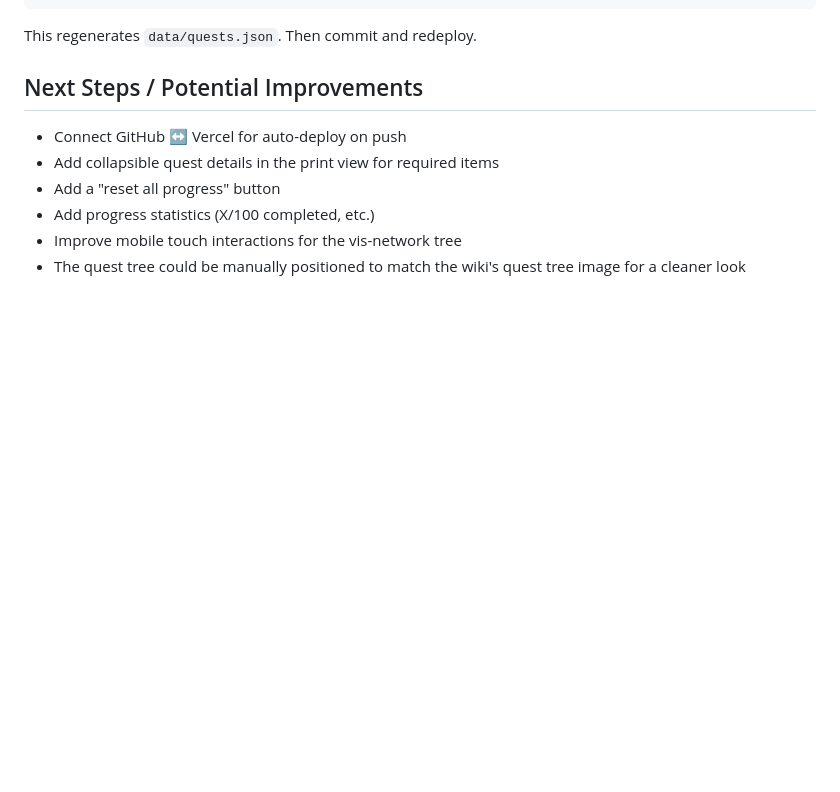
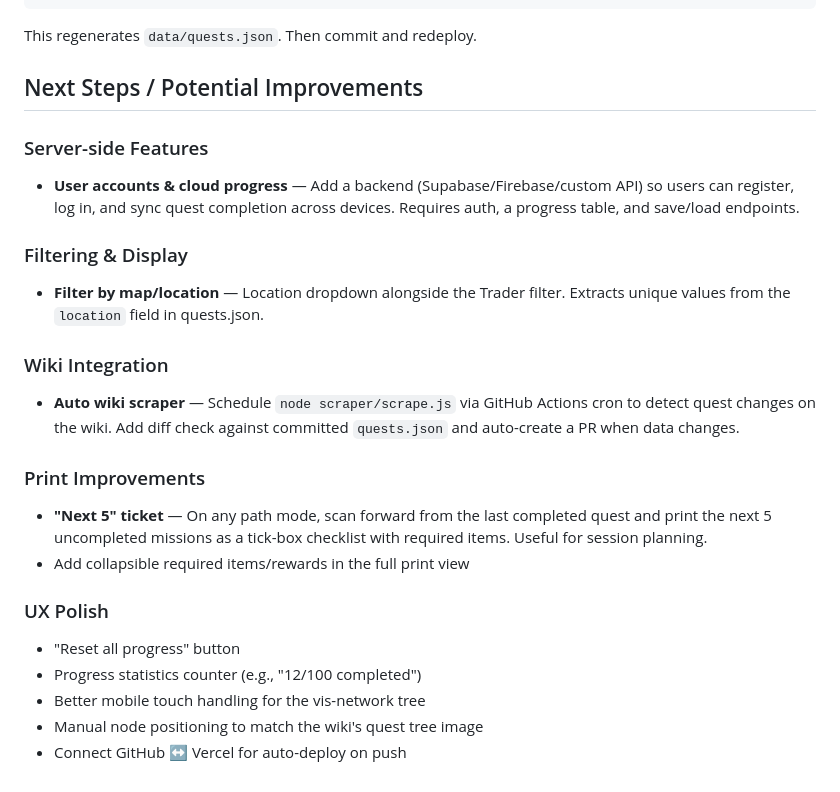
Before and after one commit to Phalck/arc-raiders-quest-planner, a Markdown page: SESSION.md, the part around the change. GitHub-like rendering; blank space fills up the shorter version.

Commit message:
Update feature roadmap with user accounts, map filter, wiki auto-scraper, next-5 print

```diff
--- a/SESSION.md
+++ b/SESSION.md
@@ -95,9 +95,22 @@ This regenerates `data/quests.json`. Then commit and redeploy.
 
 ## Next Steps / Potential Improvements
 
+### Server-side Features
+- **User accounts & cloud progress** — Add a backend (Supabase/Firebase/custom API) so users can register, log in, and sync quest completion across devices. Requires auth, a progress table, and save/load endpoints.
+
+### Filtering & Display
+- **Filter by map/location** — Location dropdown alongside the Trader filter. Extracts unique values from the `location` field in quests.json.
+
+### Wiki Integration
+- **Auto wiki scraper** — Schedule `node scraper/scrape.js` via GitHub Actions cron to detect quest changes on the wiki. Add diff check against committed `quests.json` and auto-create a PR when data changes.
+
+### Print Improvements
+- **"Next 5" ticket** — On any path mode, scan forward from the last completed quest and print the next 5 uncompleted missions as a tick-box checklist with required items. Useful for session planning.
+- Add collapsible required items/rewards in the full print view
+
+### UX Polish
+- "Reset all progress" button
+- Progress statistics counter (e.g., "12/100 completed")
+- Better mobile touch handling for the vis-network tree
+- Manual node positioning to match the wiki's quest tree image
 - Connect GitHub ↔ Vercel for auto-deploy on push
-- Add collapsible quest details in the print view for required items
-- Add a "reset all progress" button
-- Add progress statistics (X/100 completed, etc.)
-- Improve mobile touch interactions for the vis-network tree
-- The quest tree could be manually positioned to match the wiki's quest tree image for a cleaner look
```
